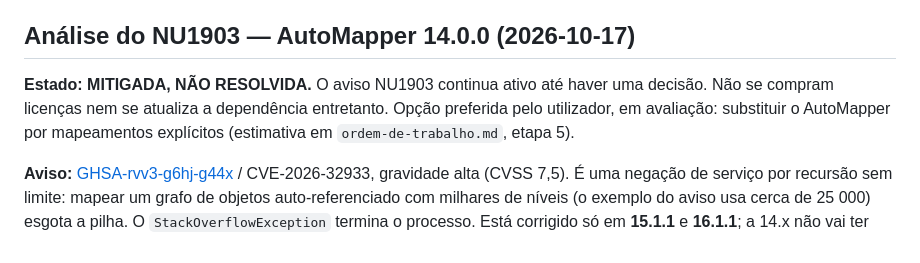
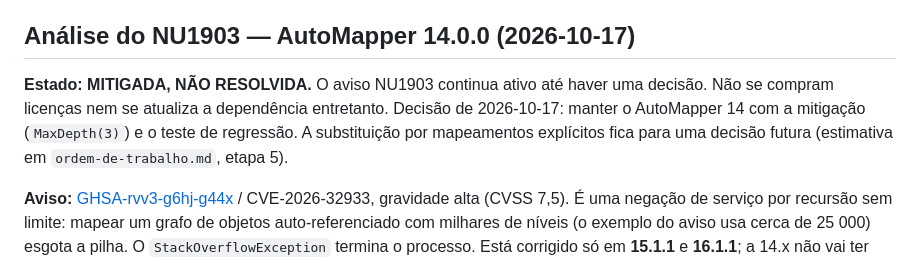
Before and after one commit to Rubenmpff/MeepleBoardApp, a Markdown page: docs/seguranca-dependencias-macos.md, the part around the change. GitHub-like rendering.

```diff
--- a/docs/seguranca-dependencias-macos.md
+++ b/docs/seguranca-dependencias-macos.md
@@ -19,7 +19,7 @@ Na app, `lodash.debounce` passou a dependência direta (já vinha por uma depend
 
 ## Análise do NU1903 — AutoMapper 14.0.0 (2026-10-17)
 
-**Estado: MITIGADA, NÃO RESOLVIDA.** O aviso NU1903 continua ativo até haver uma decisão. Não se compram licenças nem se atualiza a dependência entretanto. Opção preferida pelo utilizador, em avaliação: substituir o AutoMapper por mapeamentos explícitos (estimativa em `ordem-de-trabalho.md`, etapa 5).
+**Estado: MITIGADA, NÃO RESOLVIDA.** O aviso NU1903 continua ativo até haver uma decisão. Não se compram licenças nem se atualiza a dependência entretanto. Decisão de 2026-10-17: manter o AutoMapper 14 com a mitigação (`MaxDepth(3)`) e o teste de regressão. A substituição por mapeamentos explícitos fica para uma decisão futura (estimativa em `ordem-de-trabalho.md`, etapa 5).
 
 **Aviso:** [GHSA-rvv3-g6hj-g44x](https://github.com/advisories/GHSA-rvv3-g6hj-g44x) / CVE-2026-32933, gravidade alta (CVSS 7,5). É uma negação de serviço por recursão sem limite: mapear um grafo de objetos auto-referenciado com milhares de níveis (o exemplo do aviso usa cerca de 25 000) esgota a pilha. O `StackOverflowException` termina o processo. Está corrigido só em **15.1.1** e **16.1.1**; a 14.x não vai ter correção.
 
```
Also changed, not shown: docs/ordem-de-trabalho.md (+2 -2 lines).
